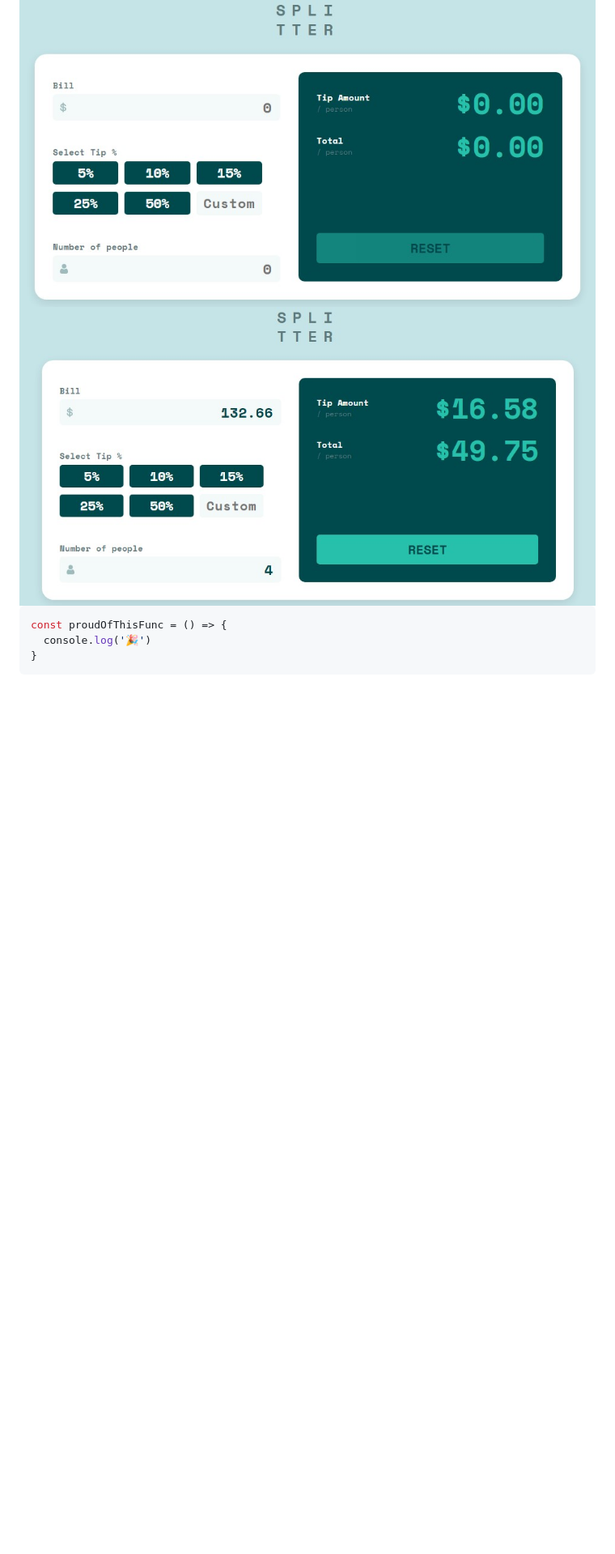
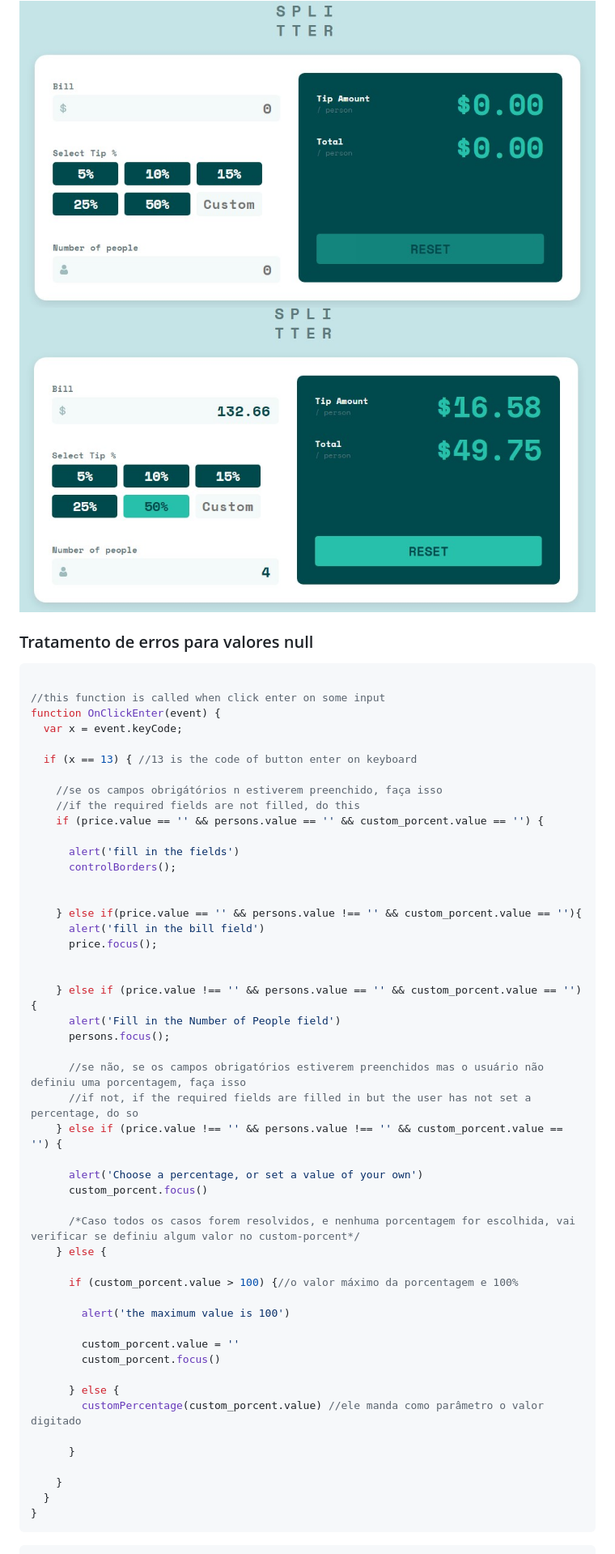
Before and after one commit to Maxwell-Santos/Calculador-de-Gorjetas, a Markdown page: README.md, the part around the change printed below. Shown: that part at 81% size. GitHub-like rendering; pictures changed too: src/images/use cases/reset-a.jpg; blank space fills up the shorter version.

Commit message:
ajustes e README

````diff
--- a/README.md
+++ b/README.md
@@ -106,6 +106,57 @@ input[type=number]::-webkit-outer-spin-button {
 
 <img src="./src/images/use cases/reset-a.jpg">
 
+### Tratamento de erros para valores null
+
 ```js
-const proudOfThisFunc = () => {
-  console.log('🎉')
+
+//this function is called when click enter on some input
+function OnClickEnter(event) {
+  var x = event.keyCode;
+
+  if (x == 13) { //13 is the code of button enter on keyboard
+
+    //se os campos obrigátórios n estiverem preenchido, faça isso
+    //if the required fields are not filled, do this
+    if (price.value == '' && persons.value == '' && custom_porcent.value == '') {
+
+      alert('fill in the fields')
+      controlBorders();
+
+
+    } else if(price.value == '' && persons.value !== '' && custom_porcent.value == ''){
+      alert('fill in the bill field')
+      price.focus();
+
+
+    } else if (price.value !== '' && persons.value == '' && custom_porcent.value == '') {
+      alert('Fill in the Number of People field')
+      persons.focus();
+
+      //se não, se os campos obrigatórios estiverem preenchidos mas o usuário não definiu uma porcentagem, faça isso
+      //if not, if the required fields are filled in but the user has not set a percentage, do so
+    } else if (price.value !== '' && persons.value !== '' && custom_porcent.value == '') {
+
+      alert('Choose a percentage, or set a value of your own')
+      custom_porcent.focus()
+
+      /*Caso todos os casos forem resolvidos, e nenhuma porcentagem for escolhida, vai verificar se definiu algum valor no custom-porcent*/
+    } else {
+
+      if (custom_porcent.value > 100) {//o valor máximo da porcentagem e 100%
+
+        alert('the maximum value is 100')
+
+        custom_porcent.value = ''
+        custom_porcent.focus()
+
+      } else {
+        customPercentage(custom_porcent.value) //ele manda como parâmetro o valor digitado
+
+      }
+
+    }
+  }
+}
+```
+
````
Also changed, not shown: other parts of README.md (+44 -0 lines), 1 other file.
